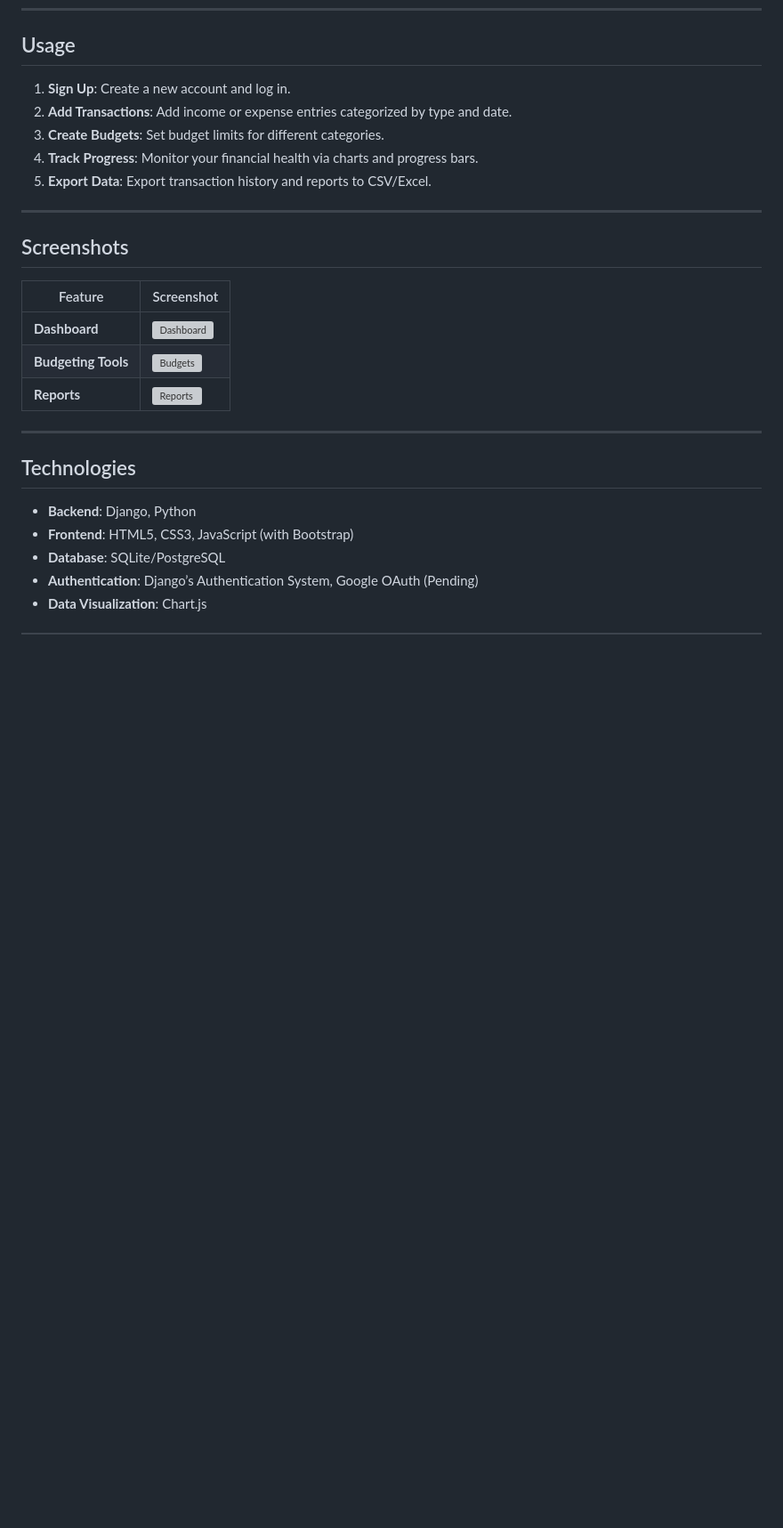
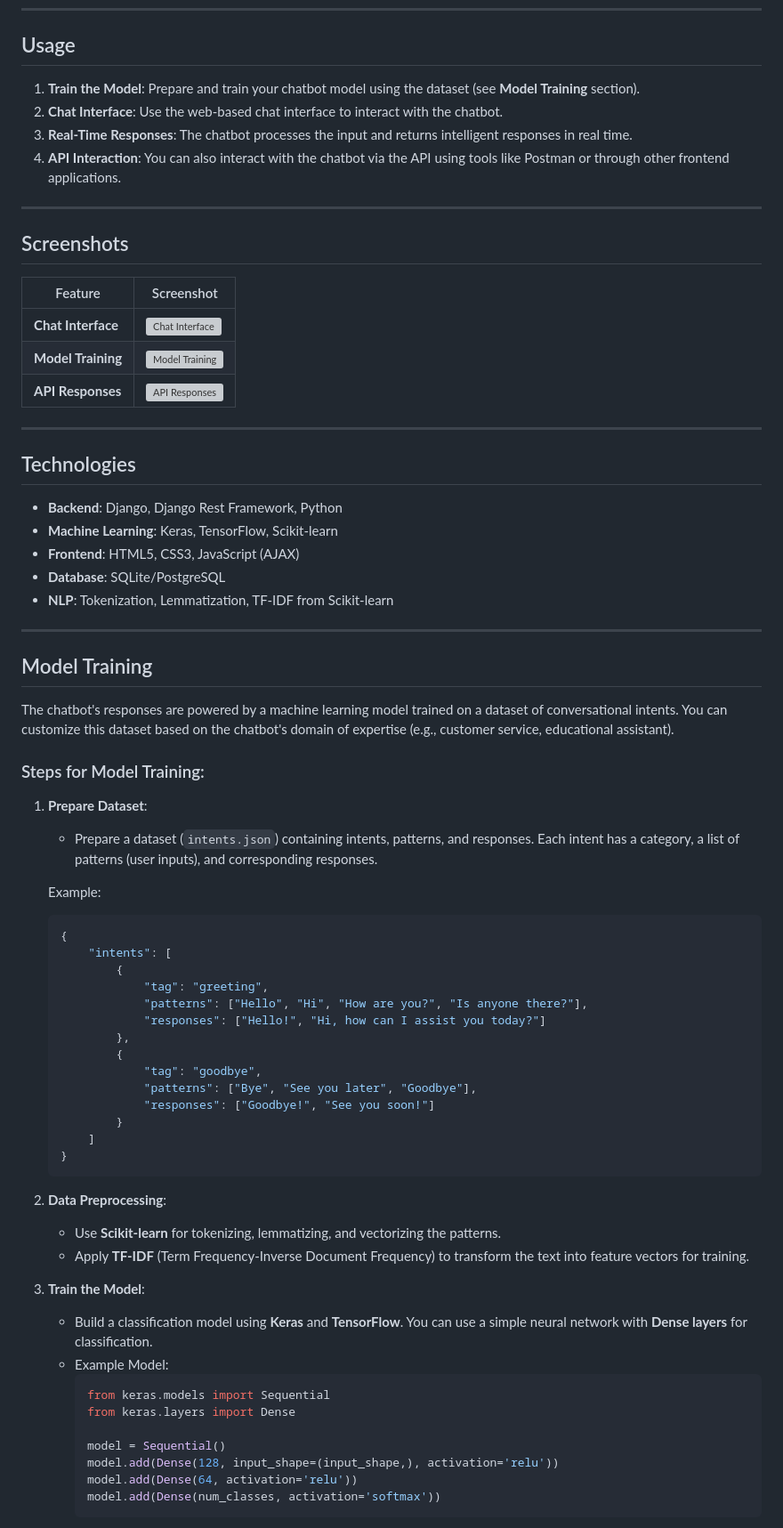
Before and after one commit to smooth-glitch/chatbot-django, a Markdown page: README.md, the part around one of its changes. Shown at 89% size. GitHub-like rendering; blank space fills up the shorter version; grey boxes are pictures that could not be loaded.

````diff
--- a/README.md
+++ b/README.md
@@ -135,11 +106,10 @@ The project is built using **Django**, with secure authentication and a responsi
 
 ## Usage
 
-1. **Sign Up**: Create a new account and log in.
-2. **Add Transactions**: Add income or expense entries categorized by type and date.
-3. **Create Budgets**: Set budget limits for different categories.
-4. **Track Progress**: Monitor your financial health via charts and progress bars.
-5. **Export Data**: Export transaction history and reports to CSV/Excel.
+1. **Train the Model**: Prepare and train your chatbot model using the dataset (see **Model Training** section).
+2. **Chat Interface**: Use the web-based chat interface to interact with the chatbot.
+3. **Real-Time Responses**: The chatbot processes the input and returns intelligent responses in real time.
+4. **API Interaction**: You can also interact with the chatbot via the API using tools like Postman or through other frontend applications.
 
 ---
 
@@ -147,16 +117,63 @@ The project is built using **Django**, with secure authentication and a responsi
 
 | Feature      | Screenshot |
 |--------------|------------|
-| **Dashboard** | ![Dashboard](https://via.placeholder.com/300x200) |
-| **Budgeting Tools** | ![Budgets](https://via.placeholder.com/300x200) |
-| **Reports** | ![Reports](https://via.placeholder.com/300x200) |
+| **Chat Interface** | ![Chat Interface](https://via.placeholder.com/300x200) |
+| **Model Training** | ![Model Training](https://via.placeholder.com/300x200) |
+| **API Responses** | ![API Responses](https://via.placeholder.com/300x200) |
 
 ---
 
 ## Technologies
 
-- **Backend**: Django, Python
-- **Frontend**: HTML5, CSS3, JavaScript (with Bootstrap)
+- **Backend**: Django, Django Rest Framework, Python
+- **Machine Learning**: Keras, TensorFlow, Scikit-learn
+- **Frontend**: HTML5, CSS3, JavaScript (AJAX)
 - **Database**: SQLite/PostgreSQL
-- **Authentication**: Django’s Authentication System, Google OAuth (Pending)
-- **Data Visualization**: Chart.js
+- **NLP**: Tokenization, Lemmatization, TF-IDF from Scikit-learn
+
+---
+
+## Model Training
+
+The chatbot's responses are powered by a machine learning model trained on a dataset of conversational intents. You can customize this dataset based on the chatbot's domain of expertise (e.g., customer service, educational assistant).
+
+### Steps for Model Training:
+
+1. **Prepare Dataset**:
+   - Prepare a dataset (`intents.json`) containing intents, patterns, and responses. Each intent has a category, a list of patterns (user inputs), and corresponding responses.
+
+   Example:
+   ```json
+   {
+       "intents": [
+           {
+               "tag": "greeting",
+               "patterns": ["Hello", "Hi", "How are you?", "Is anyone there?"],
+               "responses": ["Hello!", "Hi, how can I assist you today?"]
+           },
+           {
+               "tag": "goodbye",
+               "patterns": ["Bye", "See you later", "Goodbye"],
+               "responses": ["Goodbye!", "See you soon!"]
+           }
+       ]
+   }
+   ```
+
+2. **Data Preprocessing**:
+   - Use **Scikit-learn** for tokenizing, lemmatizing, and vectorizing the patterns.
+   - Apply **TF-IDF** (Term Frequency-Inverse Document Frequency) to transform the text into feature vectors for training.
+
+3. **Train the Model**:
+   - Build a classification model using **Keras** and **TensorFlow**. You can use a simple neural network with **Dense layers** for classification.
+   - Example Model:
+     ```python
+     from keras.models import Sequential
+     from keras.layers import Dense
+
+     model = Sequential()
+     model.add(Dense(128, input_shape=(input_shape,), activation='relu'))
+     model.add(Dense(64, activation='relu'))
+     model.add(Dense(num_classes, activation='softmax'))
+     ```
+
````
Also changed, not shown: other parts of README.md (+56 -77 lines).
